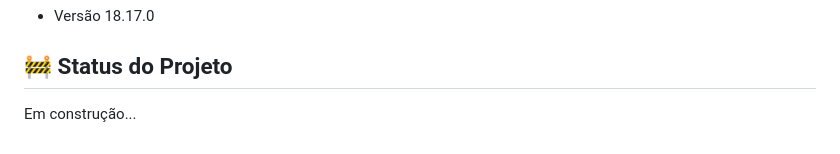
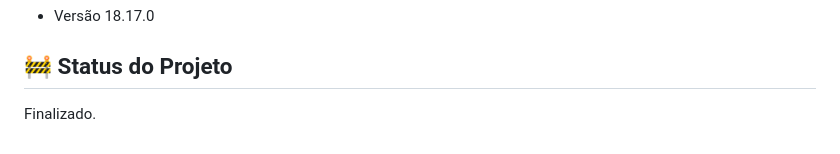
Before and after one commit to Geisianny/projeto_redes_de_computadores, a Markdown page: README.md, the part around the change. Rendered like a GitHub page.

Commit message:
mudando o status

```diff
--- a/README.md
+++ b/README.md
@@ -55,4 +55,4 @@ Em resumo, este projeto visa criar um chat em tempo real usando Docker e WebSock
 *   Versão 18.17.0
 
 ## :construction: Status do Projeto
-Em construção...
+Finalizado.
```
